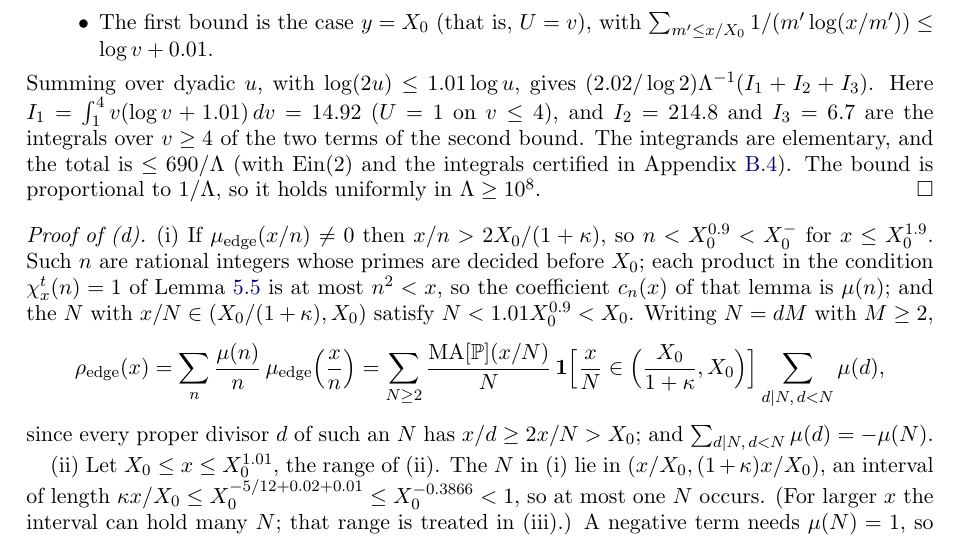
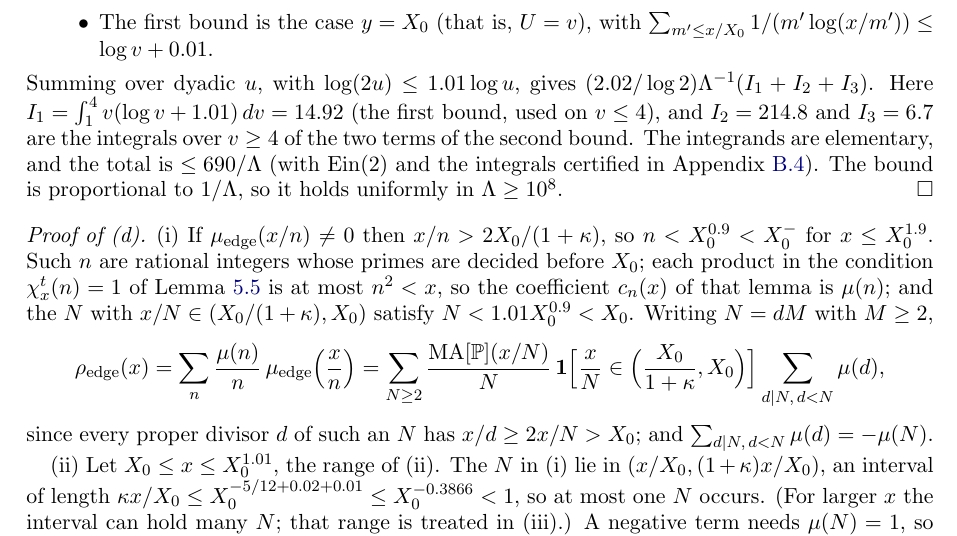
Before and after one commit to samlavery/Beurling, a LaTeX paper (paper/main.tex, which reads paper/sections/06-base-range.tex): part of page 106 of 130, cut so that both start at the same text. Compiled offline with pdfLaTeX.

Commit message:
Lemma margin(c): name the first bound explicitly where I_1 uses it (wording, with #63)
Co-Authored-By: Claude Opus 5.5 <noreply@anthropic.com>

```diff
--- a/paper/sections/06-base-range.tex
+++ b/paper/sections/06-base-range.tex
@@ -289,7 +289,7 @@ realised primes is Lemma~\ref{lem:cm}(iii),(iv), and $\NN$ is free on its primes
 \item The first bound is the case $y=X_0$ (that is, $U=v$), with $\sum_{m'\le x/X_0}1/(m'\log(x/m'))\le\log v+0.01$.
 \end{itemize}
 Summing over dyadic $u$, with $\log(2u)\le1.01\log u$, gives $(2.02/\log2)\Lambda^{-1}(I_1+I_2+I_3)$. Here
-$I_1=\int_1^4v(\log v+1.01)\,dv=14.92$ ($U=1$ on $v\le4$), and $I_2=214.8$ and $I_3=6.7$ are the integrals over $v\ge4$ of the two
+$I_1=\int_1^4v(\log v+1.01)\,dv=14.92$ (the first bound, used on $v\le4$), and $I_2=214.8$ and $I_3=6.7$ are the integrals over $v\ge4$ of the two
 terms of the second bound. The integrands are elementary, and the total is $\le690/\Lambda$ (with $\operatorname{Ein}(2)$ and the
 integrals certified in Appendix~\ref{app:cert-consts}). The bound is proportional to $1/\Lambda$,
 so it holds uniformly in $\Lambda\ge10^8$.
```
Also changed, not shown: beurling-paper.pdf.
